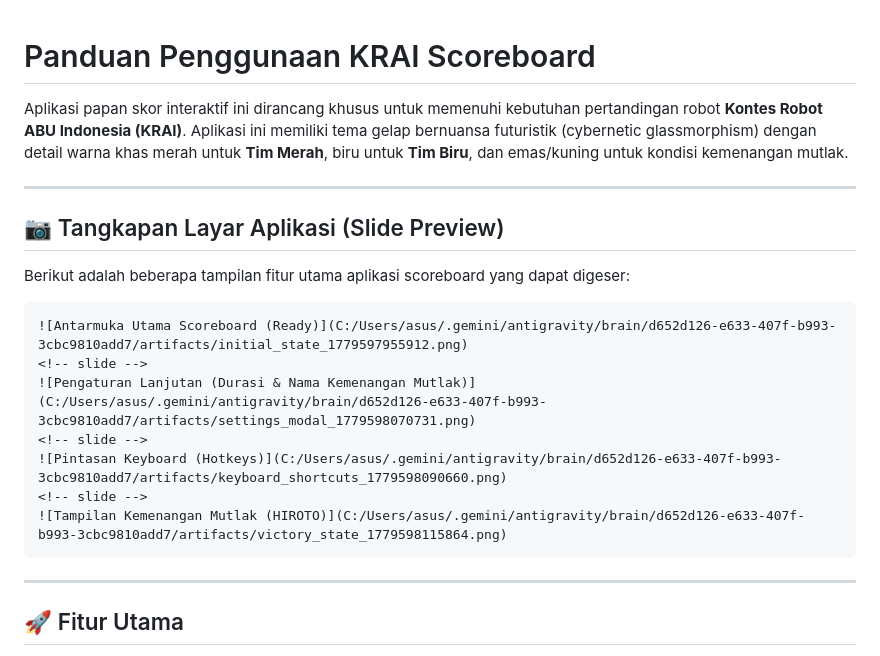
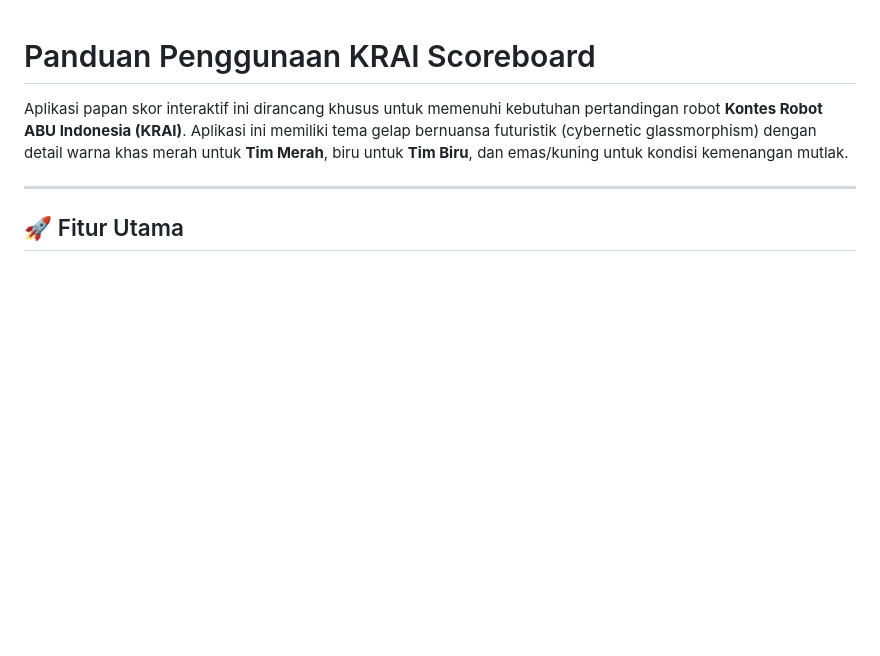
Before and after one commit to HQID/KRAI2026-Scoreboard, a Markdown page: README.md, the part around the change. Rendered like a GitHub page; blank space fills up the shorter version.

`````diff
--- a/README.md
+++ b/README.md
@@ -1,22 +1,6 @@
 # Panduan Penggunaan KRAI Scoreboard
 
 Aplikasi papan skor interaktif ini dirancang khusus untuk memenuhi kebutuhan pertandingan robot **Kontes Robot ABU Indonesia (KRAI)**. Aplikasi ini memiliki tema gelap bernuansa futuristik (cybernetic glassmorphism) dengan detail warna khas merah untuk **Tim Merah**, biru untuk **Tim Biru**, dan emas/kuning untuk kondisi kemenangan mutlak.
-
----
-
-## 📷 Tangkapan Layar Aplikasi (Slide Preview)
-
-Berikut adalah beberapa tampilan fitur utama aplikasi scoreboard yang dapat digeser:
-
-````carousel
-![Antarmuka Utama Scoreboard (Ready)](C:/Users/asus/.gemini/antigravity/brain/d652d126-e633-407f-b993-3cbc9810add7/artifacts/initial_state_1779597955912.png)
-<!-- slide -->
-![Pengaturan Lanjutan (Durasi & Nama Kemenangan Mutlak)](C:/Users/asus/.gemini/antigravity/brain/d652d126-e633-407f-b993-3cbc9810add7/artifacts/settings_modal_1779598070731.png)
-<!-- slide -->
-![Pintasan Keyboard (Hotkeys)](C:/Users/asus/.gemini/antigravity/brain/d652d126-e633-407f-b993-3cbc9810add7/artifacts/keyboard_shortcuts_1779598090660.png)
-<!-- slide -->
-![Tampilan Kemenangan Mutlak (HIROTO)](C:/Users/asus/.gemini/antigravity/brain/d652d126-e633-407f-b993-3cbc9810add7/artifacts/victory_state_1779598115864.png)
-````
 
 ---
 
`````
